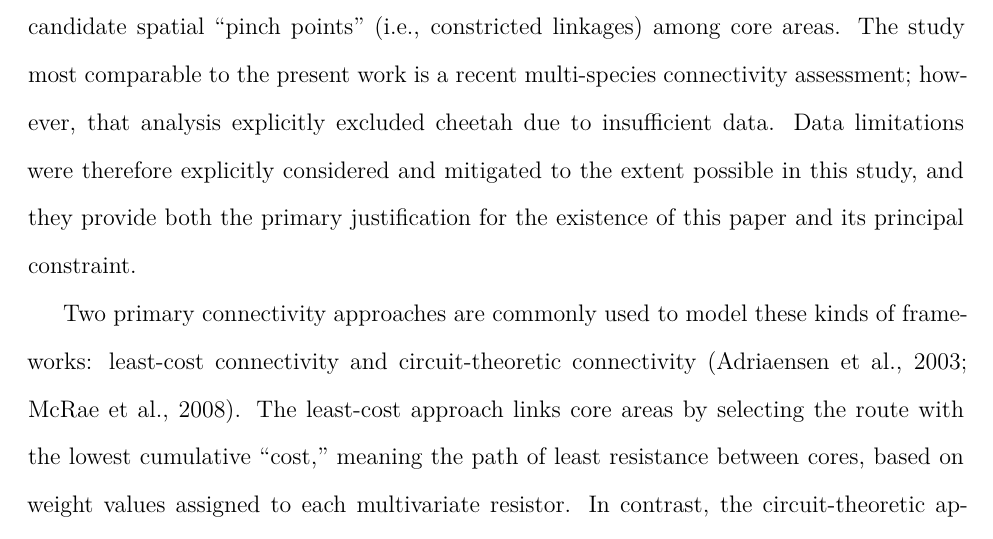
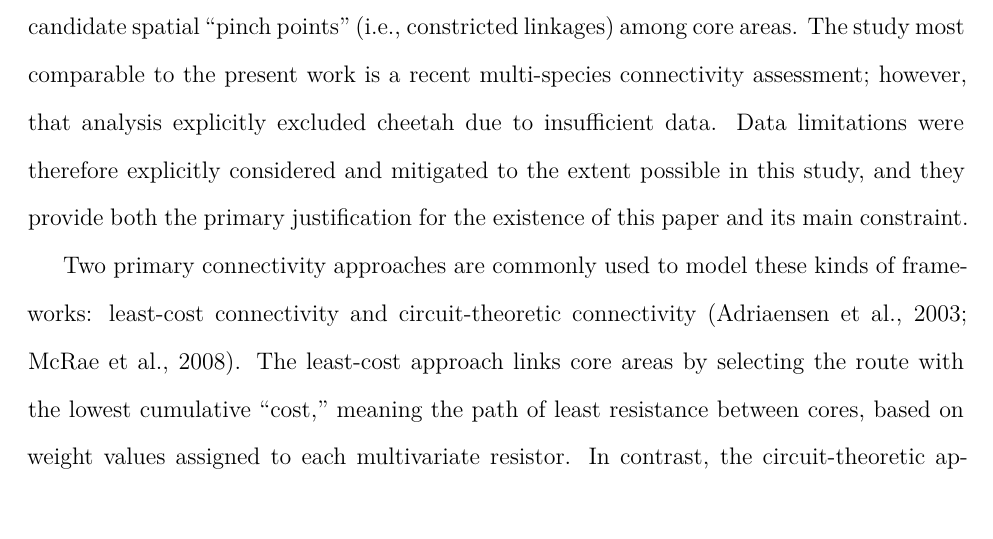
Before and after one commit to liamcrettol/cheetah-connectivity-manuscript, a LaTeX document (tex/main.tex, which reads tex/sections/01_introduction.tex): part of page 5 of 31, cut so that both start at the same text, the shorter picture padded with empty space. Compiled offline with pdfLaTeX.

Commit message:
wording intro

```diff
--- a/tex/sections/01_introduction.tex
+++ b/tex/sections/01_introduction.tex
@@ -3,7 +3,7 @@
 
 The southern African cheetah has had their range substantially reduced, with their current range estimated to be on majority unprotected land. Cheetah range on protected land is governed by centralized park-management initiatives \parencite{buk2018metapopulation}. Unprotected land poses a different type of challenge, with landowners, local communities and governmental entities involved. This paper looks at landscape connectivity change between 2012 and 2024. The core range of cheetahs was fixed at the 2010-2016 baseline, so modeled changes in permeability reflected landscape changes rather than changes in the core range itself.
 
-Previous research in the region has predominantly focused on habitat suitability, a topic that is already comprehensively addressed in the existing literature. The objective of my study was not to develop an additional suitability model, but rather to identify and evaluate candidate spatial “pinch points” (i.e., constricted linkages) among core areas. The study most comparable to the present work is a recent multi-species connectivity assessment; however, that analysis explicitly excluded cheetah due to insufficient data. Data limitations were therefore explicitly considered and mitigated to the extent possible in this study, and they provide both the primary justification for the existence of this paper and its principal constraint.
+Previous research in the region has predominantly focused on habitat suitability, a topic that is already comprehensively addressed in the existing literature. The objective of my study was not to develop an additional suitability model, but rather to identify and evaluate candidate spatial “pinch points” (i.e., constricted linkages) among core areas. The study most comparable to the present work is a recent multi-species connectivity assessment; however, that analysis explicitly excluded cheetah due to insufficient data. Data limitations were therefore explicitly considered and mitigated to the extent possible in this study, and they provide both the primary justification for the existence of this paper and its main constraint.
 
 Two primary connectivity approaches are commonly used to model these kinds of frameworks: least-cost connectivity and circuit-theoretic connectivity (\cite{adriaensen2003leastcost}; \cite{mcrae2008circuit}). The least-cost approach links core areas by selecting the route with the lowest cumulative “cost,” meaning the path of least resistance between cores, based on weight values assigned to each multivariate resistor. In contrast, the circuit-theoretic approach represents the landscape as a resistor network, sends a “current” through it, and highlights redundancy across the broader landscape, relying on the same multivariate resistors. A key limitation of both methods is that you must first assign a resistance “score” or “weight” to every cell (1 km in my case). \textcite{zeller2012resistance} demonstrated that even reasonable alternative assumptions about resistance values can influence results more strongly than the choice of connectivity method itself. For that reason, rather than treating one resistance surface as definitive, I varied the weights along two axes. The first changed the balance among the anthropogenic pressures, comparing my primary weighting against an equal weighting and an infrastructure-emphasis weighting. The second changed how much the surface leaned on vegetation relative to anthropogenic pressure and terrain, at 10, 20 and 40 percent. The vegetation-balanced surface combined with the documented fence treatment carries the primary results, and the remaining combinations are reported as sensitivity rather than as alternative answers. A link is only described as stable here if it survives them. This helps to minimize bias from the selection of resistor weights.
 
```
Also changed, not shown: 1 other file.
